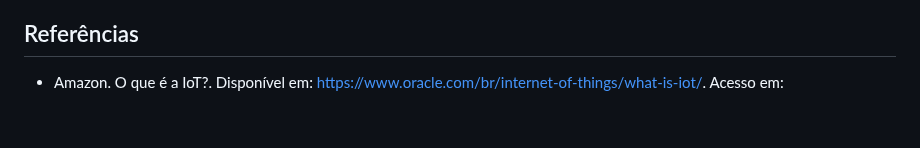
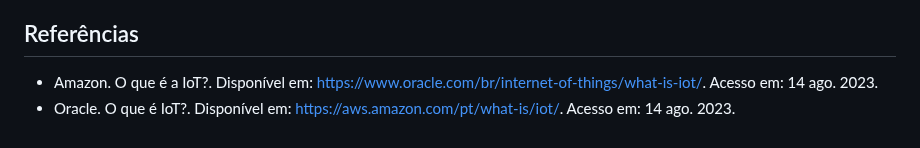
Before and after one commit to MLenartevitz/PWEB, a Markdown page: Atividade 2/Sobre Internet das coisas(IOT).md, the part around one of its changes. Drawn GitHub-style.

```diff
--- a/Atividade 2/Sobre Internet das coisas(IOT).md
+++ b/Atividade 2/Sobre Internet das coisas(IOT).md
@@ -44,4 +44,5 @@ A **Internet das Coisas (IoT)** é uma abordagem revolucionária que está trans
 A Internet das Coisas (IoT) revoluciona nossa relação com o mundo, conectando objetos cotidianos à internet e criando um ecossistema dinâmico de coleta e troca de dados. Apesar dos benefícios notáveis em termos de eficiência e conveniência, desafios como segurança cibernética e privacidade precisam ser enfrentados com seriedade. A IoT está moldando o futuro por meio da integração com a Inteligência Artificial e promete oferecer soluções inovadoras em diversos setores. O progresso nessa direção requer não apenas avanços tecnológicos, mas também um compromisso responsável com questões éticas e regulamentares. À medida que a IoT continua a evoluir, estamos testemunhando uma transformação que impactará profundamente nossa sociedade e a maneira como interagimos com o mundo ao nosso redor.
 
 ## Referências
-- Amazon. O que é a IoT?. Disponível em: [https://www.oracle.com/br/internet-of-things/what-is-iot/](https://www.oracle.com/br/internet-of-things/what-is-iot/). Acesso em:
+-	Amazon. O que é a IoT?. Disponível em: https://www.oracle.com/br/internet-of-things/what-is-iot/. Acesso em: 14 ago. 2023.
+-	Oracle. O que é IoT?. Disponível em: https://aws.amazon.com/pt/what-is/iot/. Acesso em: 14 ago. 2023.
```
Also changed, not shown: other parts of Atividade 2/Sobre Internet das coisas(IOT).md (+1 -1 lines).
